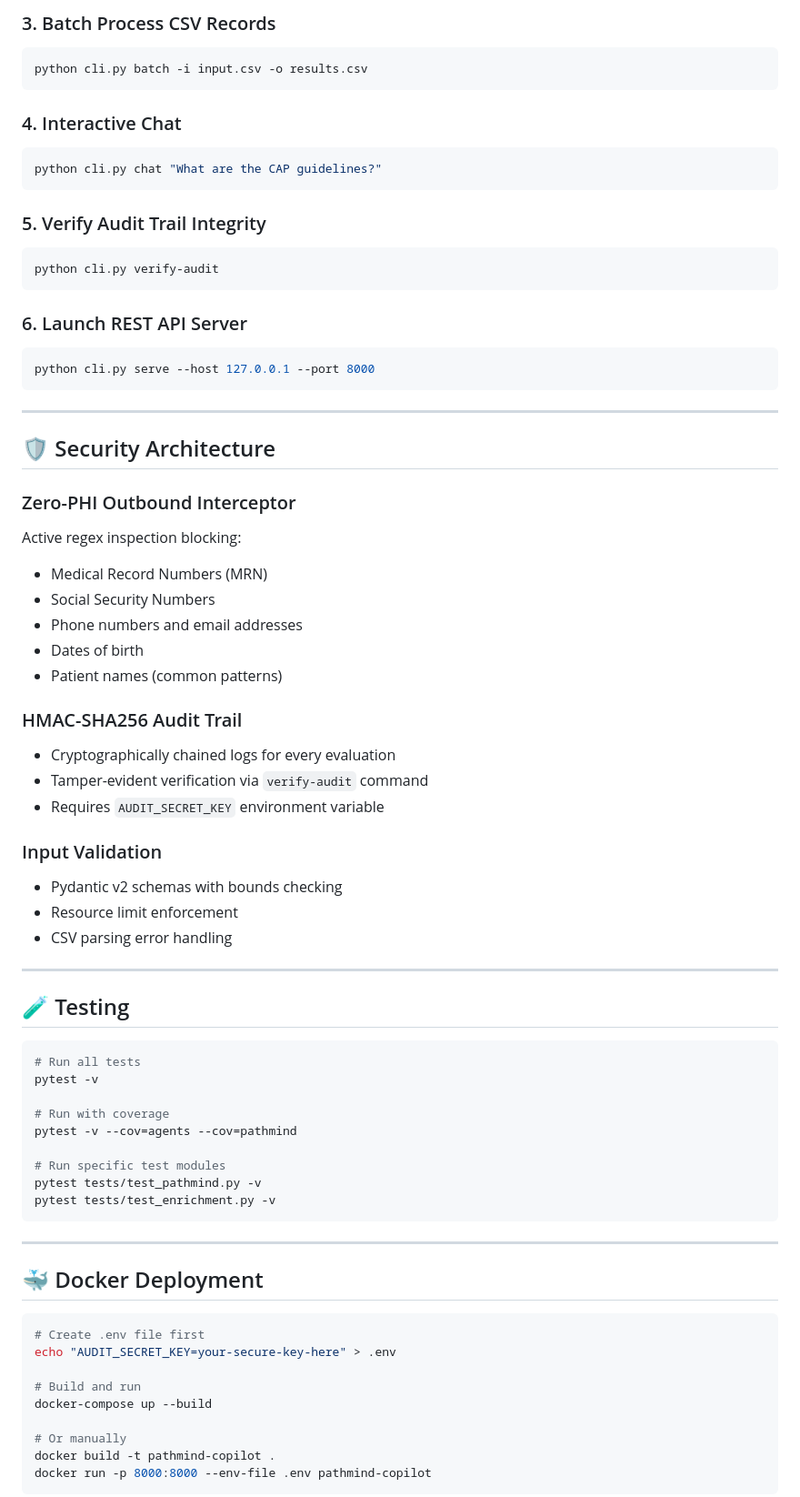
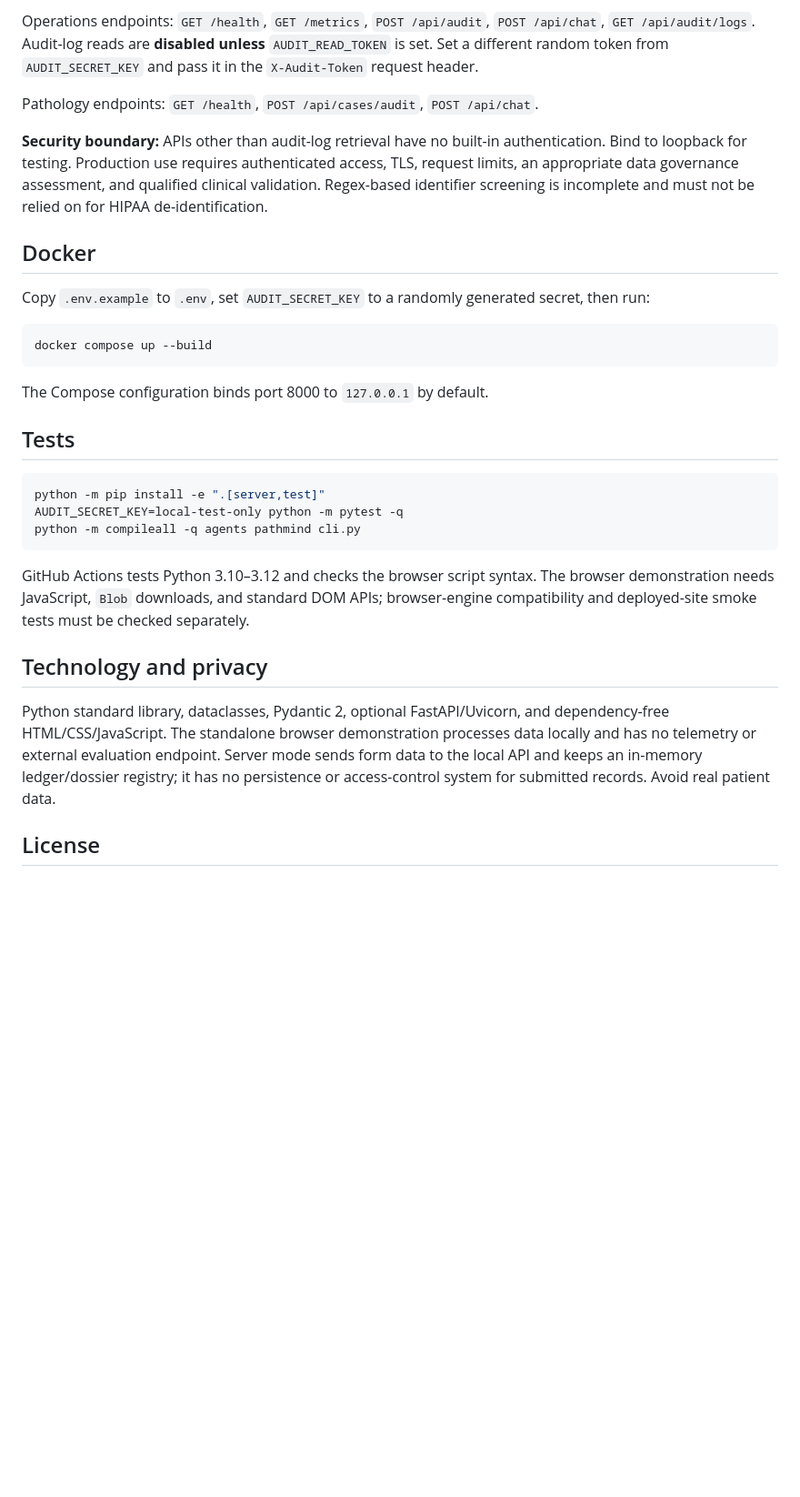
Before and after one commit to abusuraihsakhri/pathmind-copilot, a Markdown page: README.md, the part around one of its changes. Shown at 91% size. GitHub-like rendering; blank space fills up the shorter version.

````diff
--- a/README.md
+++ b/README.md
@@ -74,76 +64,34 @@ python cli.py audit --task-id TASK-001 --target SPECIMEN-01 --primary 28.5 --sec
 ```
 
-### 3. Batch Process CSV Records
-```bash
-python cli.py batch -i input.csv -o results.csv
+Operations endpoints: `GET /health`, `GET /metrics`, `POST /api/audit`, `POST /api/chat`, `GET /api/audit/logs`. Audit-log reads are **disabled unless** `AUDIT_READ_TOKEN` is set. Set a different random token from `AUDIT_SECRET_KEY` and pass it in the `X-Audit-Token` request header.
+
+Pathology endpoints: `GET /health`, `POST /api/cases/audit`, `POST /api/chat`.
+
+**Security boundary:** APIs other than audit-log retrieval have no built-in authentication. Bind to loopback for testing. Production use requires authenticated access, TLS, request limits, an appropriate data governance assessment, and qualified clinical validation. Regex-based identifier screening is incomplete and must not be relied on for HIPAA de-identification.
+
+## Docker
+
+Copy `.env.example` to `.env`, set `AUDIT_SECRET_KEY` to a randomly generated secret, then run:
+
+```sh
+docker compose up --build
 ```
 
-### 4. Interactive Chat
-```bash
-python cli.py chat "What are the CAP guidelines?"
+The Compose configuration binds port 8000 to `127.0.0.1` by default.
+
+## Tests
+
+```sh
+python -m pip install -e ".[server,test]"
+AUDIT_SECRET_KEY=local-test-only python -m pytest -q
+python -m compileall -q agents pathmind cli.py
 ```
 
-### 5. Verify Audit Trail Integrity
-```bash
-python cli.py verify-audit
-```
+GitHub Actions tests Python 3.10–3.12 and checks the browser script syntax. The browser demonstration needs JavaScript, `Blob` downloads, and standard DOM APIs; browser-engine compatibility and deployed-site smoke tests must be checked separately.
 
-### 6. Launch REST API Server
-```bash
-python cli.py serve --host 127.0.0.1 --port 8000
-```
+## Technology and privacy
 
----
+Python standard library, dataclasses, Pydantic 2, optional FastAPI/Uvicorn, and dependency-free HTML/CSS/JavaScript. The standalone browser demonstration processes data locally and has no telemetry or external evaluation endpoint. Server mode sends form data to the local API and keeps an in-memory ledger/dossier registry; it has no persistence or access-control system for submitted records. Avoid real patient data.
 
-## 🛡️ Security Architecture
+## License
 
-### Zero-PHI Outbound Interceptor
-Active regex inspection blocking:
-- Medical Record Numbers (MRN)
-- Social Security Numbers
-- Phone numbers and email addresses
-- Dates of birth
-- Patient names (common patterns)
-
-### HMAC-SHA256 Audit Trail
-- Cryptographically chained logs for every evaluation
-- Tamper-evident verification via `verify-audit` command
-- Requires `AUDIT_SECRET_KEY` environment variable
-
-### Input Validation
-- Pydantic v2 schemas with bounds checking
-- Resource limit enforcement
-- CSV parsing error handling
-
----
-
-## 🧪 Testing
-
-```bash
-# Run all tests
-pytest -v
-
-# Run with coverage
-pytest -v --cov=agents --cov=pathmind
-
-# Run specific test modules
-pytest tests/test_pathmind.py -v
-pytest tests/test_enrichment.py -v
-```
-
----
-
-## 🐳 Docker Deployment
-
-```bash
-# Create .env file first
-echo "AUDIT_SECRET_KEY=your-secure-key-here" > .env
-
-# Build and run
-docker-compose up --build
-
-# Or manually
-docker build -t pathmind-copilot .
-docker run -p 8000:8000 --env-file .env pathmind-copilot
-```
-
````
Also changed, not shown: other parts of README.md (+45 -90 lines).
